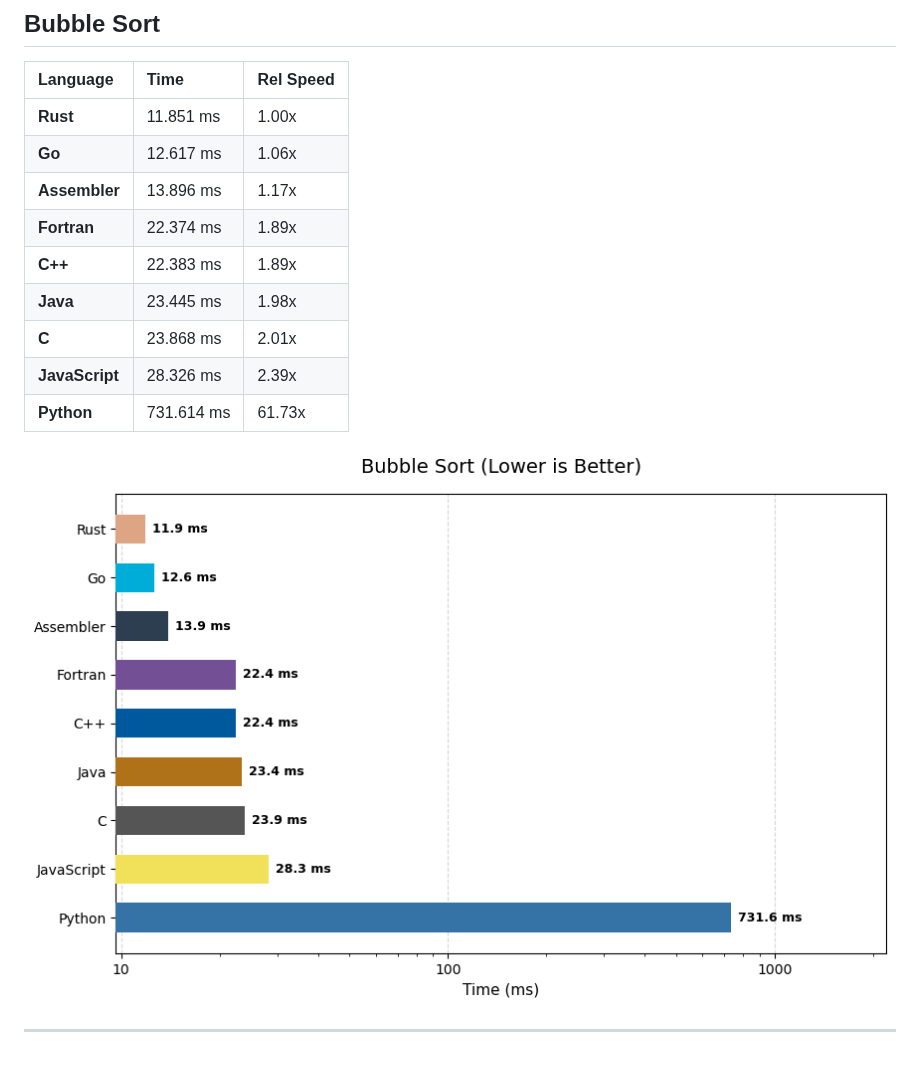
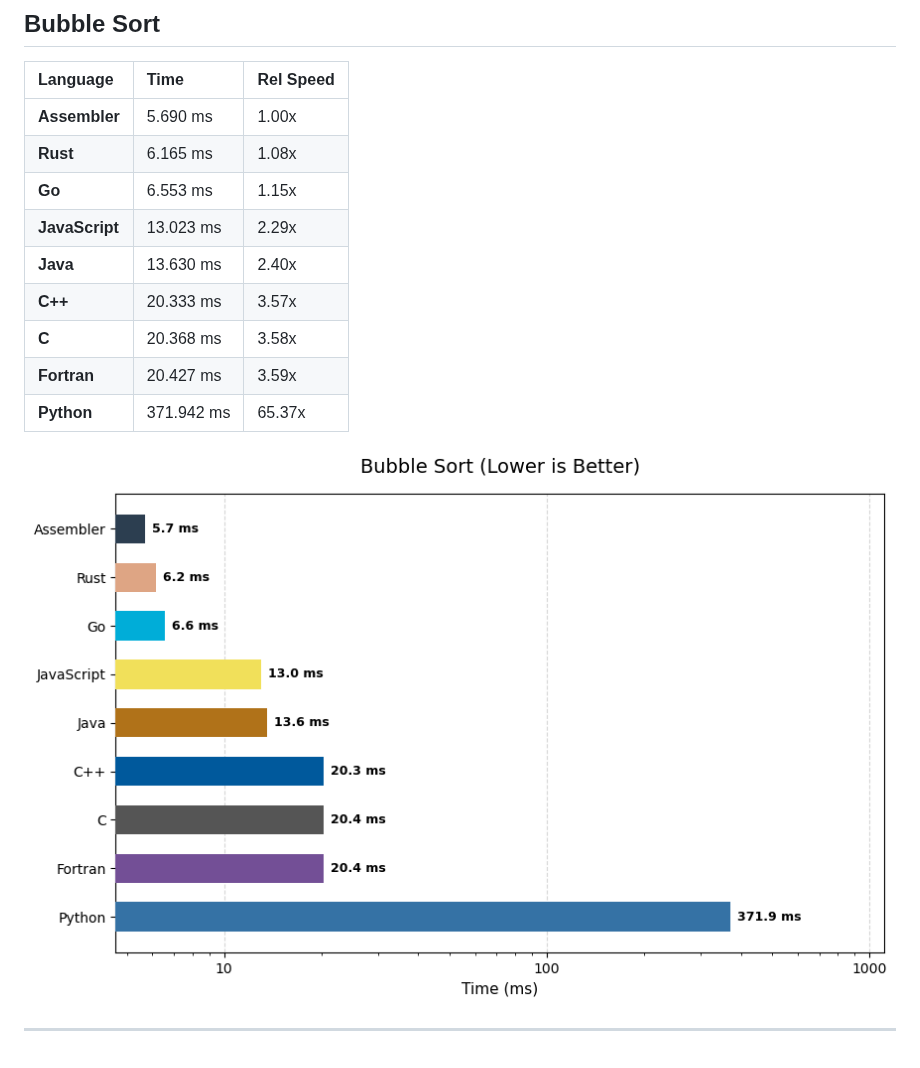
Before and after one commit to alexplast/polyglot-big-arithmetic, a Markdown page: RESULTS.md, the part around one of its changes. GitHub-like rendering; pictures changed too: results/plots/sort.png.

```diff
--- a/RESULTS.md
+++ b/RESULTS.md
@@ -63,15 +63,15 @@ Generated on: 2026-01-26 04:19:13
 
 | Language | Time | Rel Speed |
 | :--- | :--- | :--- |
-| **Rust** | 11.851 ms | 1.00x |
-| **Go** | 12.617 ms | 1.06x |
-| **Assembler** | 13.896 ms | 1.17x |
-| **Fortran** | 22.374 ms | 1.89x |
-| **C++** | 22.383 ms | 1.89x |
-| **Java** | 23.445 ms | 1.98x |
-| **C** | 23.868 ms | 2.01x |
-| **JavaScript** | 28.326 ms | 2.39x |
-| **Python** | 731.614 ms | 61.73x |
+| **Assembler** | 5.690 ms | 1.00x |
+| **Rust** | 6.165 ms | 1.08x |
+| **Go** | 6.553 ms | 1.15x |
+| **JavaScript** | 13.023 ms | 2.29x |
+| **Java** | 13.630 ms | 2.40x |
+| **C++** | 20.333 ms | 3.57x |
+| **C** | 20.368 ms | 3.58x |
+| **Fortran** | 20.427 ms | 3.59x |
+| **Python** | 371.942 ms | 65.37x |
 
 
 ![Bubble Sort Graph](results/plots/sort.png)
```
Also changed, not shown: other parts of RESULTS.md (+27 -27 lines), results/plots/bigint.png, results/plots/float.png, results/plots/matrix.png, 4 other files.
